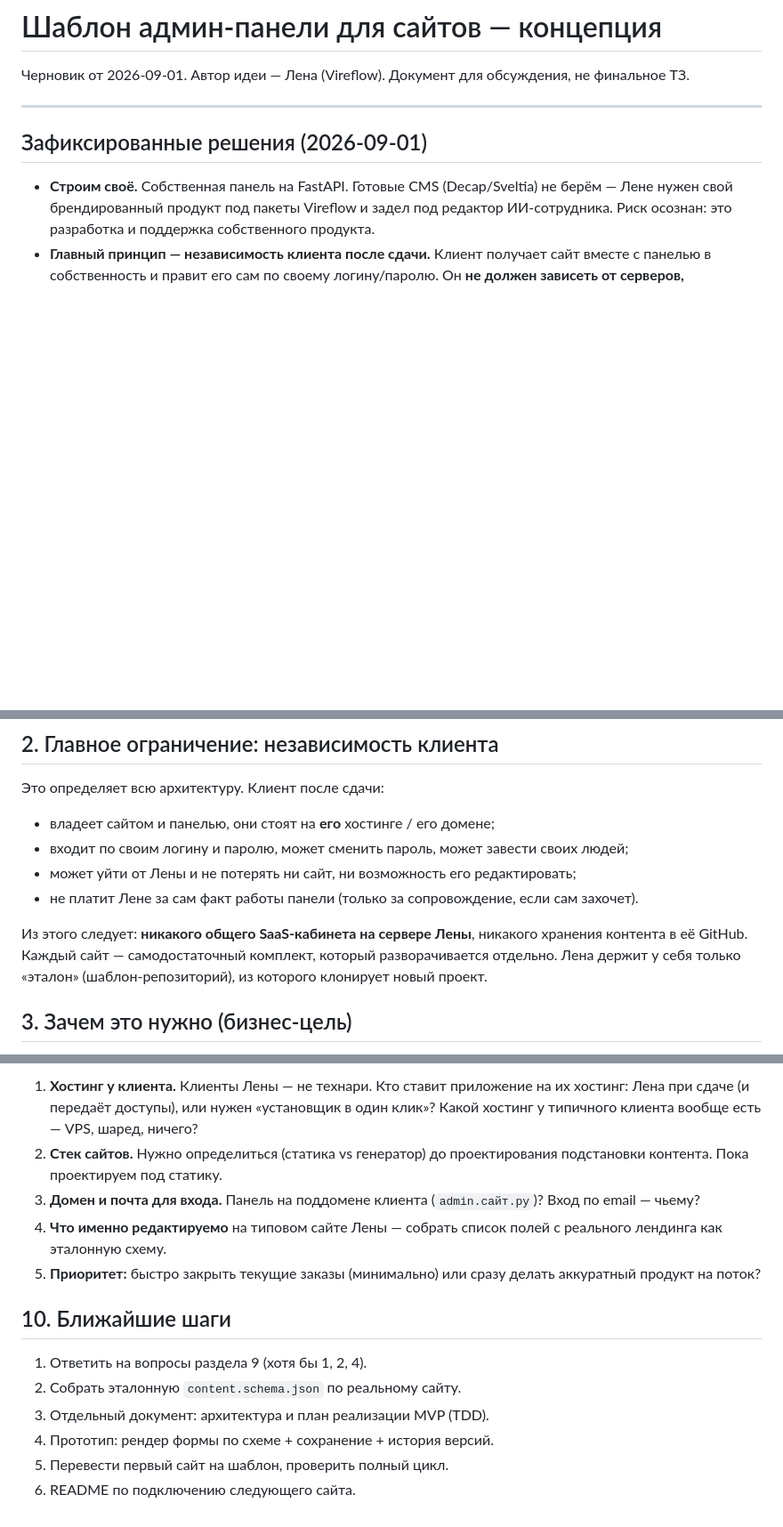
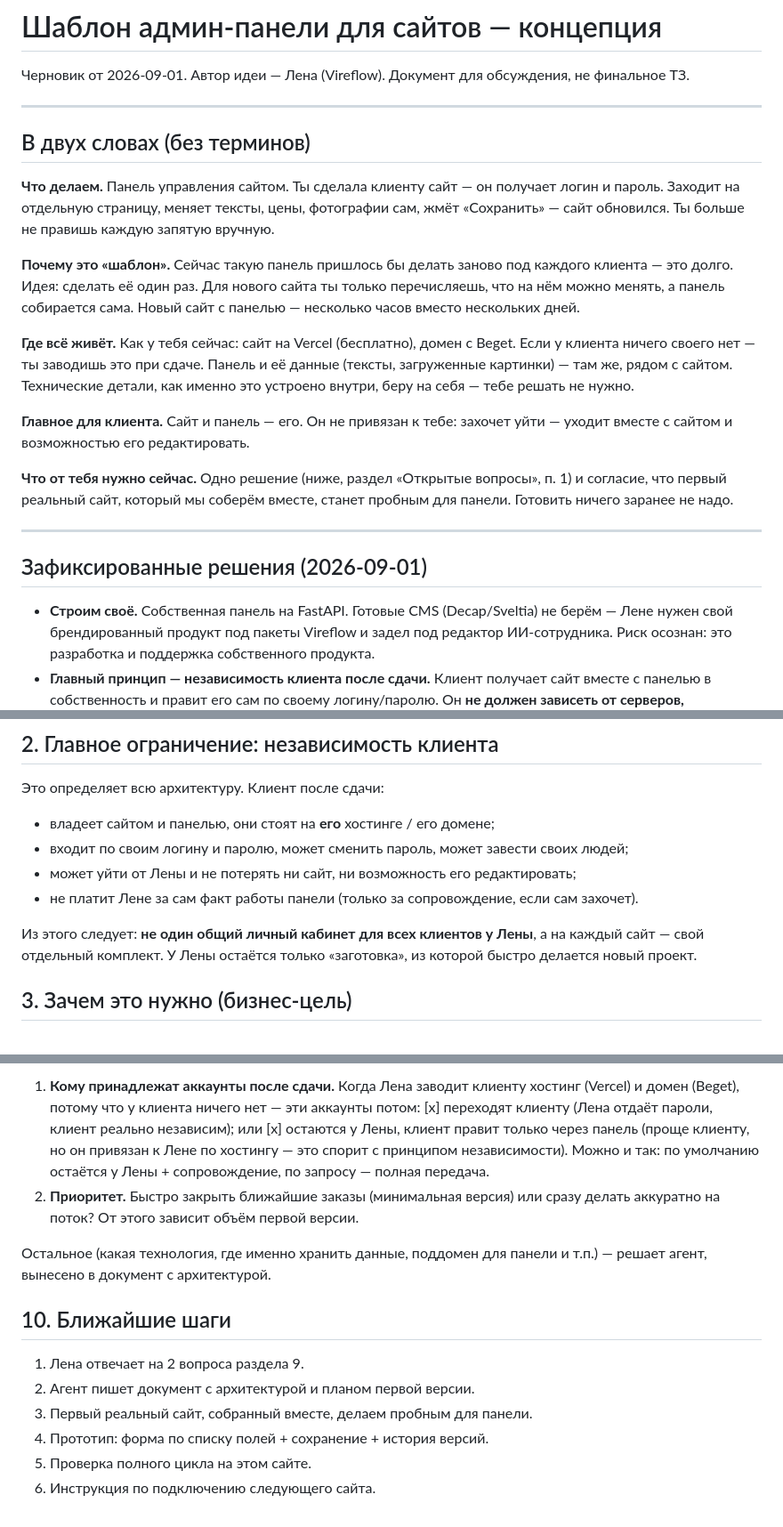
Before and after one commit to elenamisharina3107-ops/my-landing, a Markdown page: CONCEPT.md, 3 parts joined by grey strips. Shown at 89% size. Drawn GitHub-style; blank space fills up the shorter version.

```diff
--- a/CONCEPT.md
+++ b/CONCEPT.md
@@ -1,6 +1,31 @@
 # Шаблон админ-панели для сайтов — концепция
 
 Черновик от 2026-09-01. Автор идеи — Лена (Vireflow). Документ для обсуждения, не финальное ТЗ.
+
+---
+
+## В двух словах (без терминов)
+
+**Что делаем.** Панель управления сайтом. Ты сделала клиенту сайт — он получает логин и
+пароль. Заходит на отдельную страницу, меняет тексты, цены, фотографии сам, жмёт
+«Сохранить» — сайт обновился. Ты больше не правишь каждую запятую вручную.
+
+**Почему это «шаблон».** Сейчас такую панель пришлось бы делать заново под каждого
+клиента — это долго. Идея: сделать её один раз. Для нового сайта ты только перечисляешь,
+что на нём можно менять, а панель собирается сама. Новый сайт с панелью — несколько часов
+вместо нескольких дней.
+
+**Где всё живёт.** Как у тебя сейчас: сайт на Vercel (бесплатно), домен с Beget. Если у
+клиента ничего своего нет — ты заводишь это при сдаче. Панель и её данные (тексты,
+загруженные картинки) — там же, рядом с сайтом. Технические детали, как именно это
+устроено внутри, беру на себя — тебе решать не нужно.
+
+**Главное для клиента.** Сайт и панель — его. Он не привязан к тебе: захочет уйти —
+уходит вместе с сайтом и возможностью его редактировать.
+
+**Что от тебя нужно сейчас.** Одно решение (ниже, раздел «Открытые вопросы», п. 1) и
+согласие, что первый реальный сайт, который мы соберём вместе, станет пробным для панели.
+Готовить ничего заранее не надо.
 
 ---
 
@@ -45,10 +72,9 @@
 - может уйти от Лены и не потерять ни сайт, ни возможность его редактировать;
 - не платит Лене за сам факт работы панели (только за сопровождение, если сам захочет).
 
-Из этого следует: **никакого общего SaaS-кабинета на сервере Лены**, никакого хранения
-контента в её GitHub. Каждый сайт — самодостаточный комплект, который разворачивается
-отдельно. Лена держит у себя только «эталон» (шаблон-репозиторий), из которого клонирует
-новый проект.
+Из этого следует: **не один общий личный кабинет для всех клиентов у Лены**, а на каждый
+сайт — свой отдельный комплект. У Лены остаётся только «заготовка», из которой быстро
+делается новый проект.
 
 ## 3. Зачем это нужно (бизнес-цель)
 
@@ -153,21 +180,21 @@
 
-1. **Хостинг у клиента.** Клиенты Лены — не технари. Кто ставит приложение на их хостинг:
-   Лена при сдаче (и передаёт доступы), или нужен «установщик в один клик»? Какой хостинг
-   у типичного клиента вообще есть — VPS, шаред, ничего?
-2. **Стек сайтов.** Нужно определиться (статика vs генератор) до проектирования подстановки
-   контента. Пока проектируем под статику.
-3. **Домен и почта для входа.** Панель на поддомене клиента (`admin.сайт.ру`)? Вход по
-   email — чьему?
-4. **Что именно редактируемо** на типовом сайте Лены — собрать список полей с реального
-   лендинга как эталонную схему.
-5. **Приоритет:** быстро закрыть текущие заказы (минимально) или сразу делать аккуратный
-   продукт на поток?
+1. **Кому принадлежат аккаунты после сдачи.** Когда Лена заводит клиенту хостинг (Vercel) и
+   домен (Beget), потому что у клиента ничего нет — эти аккаунты потом:
+   [x] переходят клиенту (Лена отдаёт пароли, клиент реально независим); или
+   [x] остаются у Лены, клиент правит только через панель (проще клиенту, но он привязан к
+   Лене по хостингу — это спорит с принципом независимости).
+   Можно и так: по умолчанию остаётся у Лены + сопровождение, по запросу — полная передача.
+2. **Приоритет.** Быстро закрыть ближайшие заказы (минимальная версия) или сразу делать
+   аккуратно на поток? От этого зависит объём первой версии.
+
+Остальное (какая технология, где именно хранить данные, поддомен для панели и т.п.) —
+решает агент, вынесено в документ с архитектурой.
 
 ## 10. Ближайшие шаги
 
-1. Ответить на вопросы раздела 9 (хотя бы 1, 2, 4).
-2. Собрать эталонную `content.schema.json` по реальному сайту.
-3. Отдельный документ: архитектура и план реализации MVP (TDD).
-4. Прототип: рендер формы по схеме + сохранение + история версий.
-5. Перевести первый сайт на шаблон, проверить полный цикл.
-6. README по подключению следующего сайта.
+1. Лена отвечает на 2 вопроса раздела 9.
+2. Агент пишет документ с архитектурой и планом первой версии.
+3. Первый реальный сайт, собранный вместе, делаем пробным для панели.
+4. Прототип: форма по списку полей + сохранение + история версий.
+5. Проверка полного цикла на этом сайте.
+6. Инструкция по подключению следующего сайта.
```
Also changed, not shown: other parts of CONCEPT.md (+50 -47 lines).
